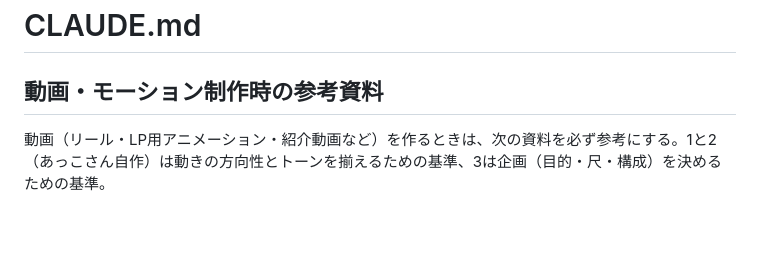
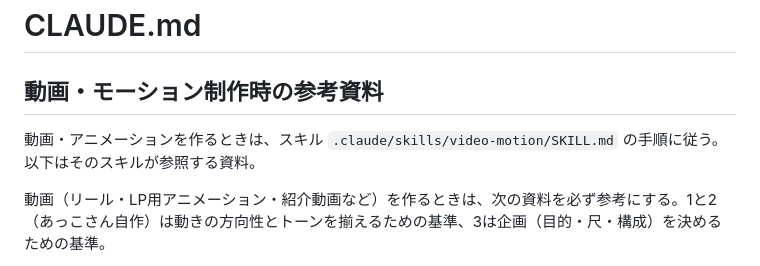
Before and after one commit to manapagemlab/AkikoLP, a Markdown page: CLAUDE.md, the part around the change. Rendered like a GitHub page; blank space fills up the shorter version.

Commit message:
Add video-motion skill that bundles the motion references
Co-Authored-By: Claude Opus 5.5 <noreply@anthropic.com>
Claude-Session: https://claude.ai/code/session_015KR3mWyfkBmjf4SHPvnQuV

```diff
--- a/CLAUDE.md
+++ b/CLAUDE.md
@@ -1,6 +1,8 @@
 # CLAUDE.md
 
 ## 動画・モーション制作時の参考資料
+
+動画・アニメーションを作るときは、スキル `.claude/skills/video-motion/SKILL.md` の手順に従う。以下はそのスキルが参照する資料。
 
 動画（リール・LP用アニメーション・紹介動画など）を作るときは、次の資料を必ず参考にする。1と2（あっこさん自作）は動きの方向性とトーンを揃えるための基準、3は企画（目的・尺・構成）を決めるための基準。
 
```
Also changed, not shown: 1 other file.
